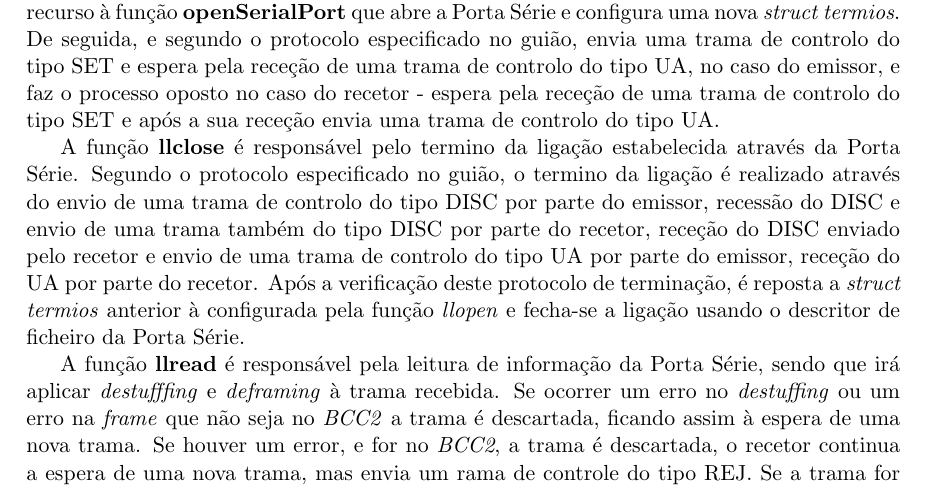
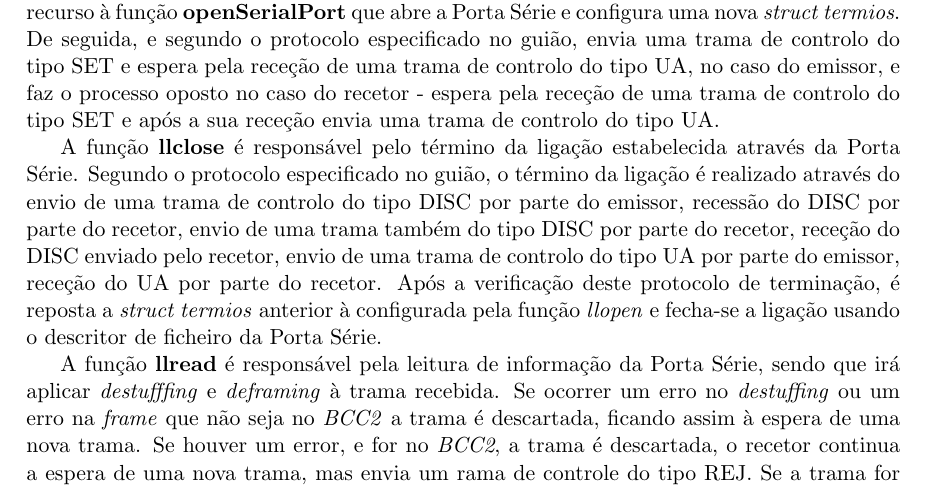
Before and after one commit to AndreFCruz/feup-rcom, a LaTeX document (Proj1/Relatorio/RCOM_3MIEIC01_G2.tex): part of page 7 of 18, cut so that both start at the same text. Compiled offline with pdfLaTeX.

Commit message:
minor fixes

```diff
--- a/Proj1/Relatorio/RCOM_3MIEIC01_G2.tex
+++ b/Proj1/Relatorio/RCOM_3MIEIC01_G2.tex
@@ -287,7 +287,7 @@ A nível da API da camada de ligação de dados foram implementadas as quatro fu
 
 A função \textbf{llopen} é responsável por estabelecer a ligação através da Porta Série. Faz recurso à função \textbf{openSerialPort} que abre a Porta Série e configura uma nova \textit{struct termios}. De seguida, e segundo o protocolo especificado no guião, envia uma trama de controlo do tipo SET e espera pela receção de uma trama de controlo do tipo UA, no caso do emissor, e faz o processo oposto no caso do recetor - espera pela receção de uma trama de controlo do tipo SET e após a sua receção envia uma trama de controlo do tipo UA.
 
-A função \textbf{llclose} é responsável pelo termino da ligação estabelecida através da Porta Série. Segundo o protocolo especificado no guião, o termino da ligação é realizado através do envio de uma trama de controlo do tipo DISC por parte do emissor,  recessão do DISC e envio de uma trama também do tipo DISC por parte do recetor, receção do DISC enviado pelo recetor e envio de uma trama de controlo do tipo UA por parte do emissor, receção do UA por parte do recetor. Após a verificação deste protocolo de terminação, é reposta a \textit{struct termios} anterior à configurada pela função \textit{llopen} e fecha-se a ligação usando o descritor de ficheiro da Porta Série.
+A função \textbf{llclose} é responsável pelo término da ligação estabelecida através da Porta Série. Segundo o protocolo especificado no guião, o término da ligação é realizado através do envio de uma trama de controlo do tipo DISC por parte do emissor,  recessão do DISC por parte do recetor, envio de uma trama também do tipo DISC por parte do recetor, receção do DISC enviado pelo recetor, envio de uma trama de controlo do tipo UA por parte do emissor, receção do UA por parte do recetor. Após a verificação deste protocolo de terminação, é reposta a \textit{struct termios} anterior à configurada pela função \textit{llopen} e fecha-se a ligação usando o descritor de ficheiro da Porta Série.
 
 A função \textbf{llread} é responsável pela leitura de informação da Porta Série, sendo que irá aplicar \textit{destufffing} e \textit{deframing} à trama recebida. Se ocorrer um erro no \textit{destuffing} ou um erro na \textit{frame} que não seja no \textit{BCC2} a trama é descartada, ficando assim à espera de uma nova trama. Se houver um error, e for no \textit{BCC2}, a trama é descartada, o recetor continua a espera de uma nova trama, mas envia um rama de controle do tipo REJ. Se a trama for corretamente recebida, esta é retornada e o recetor envia uma trama de controle do tipo RR.
 
```
